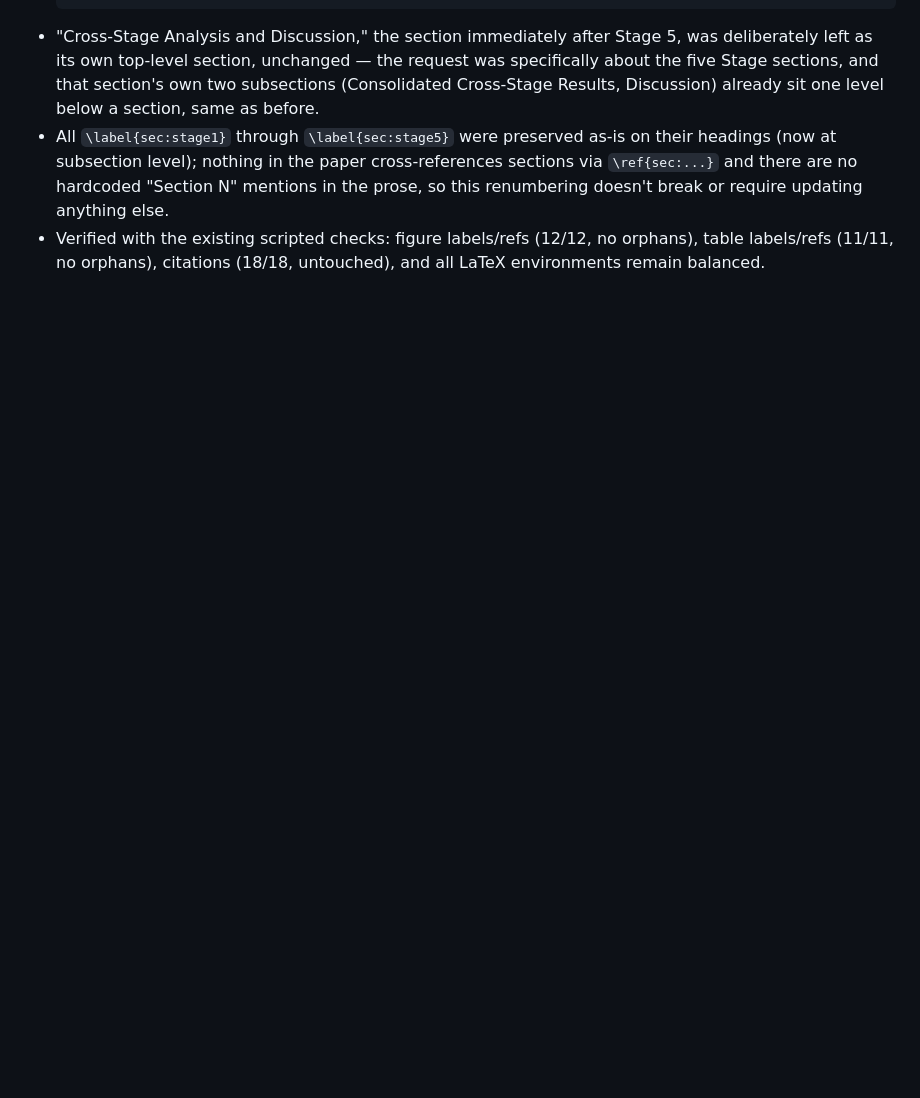
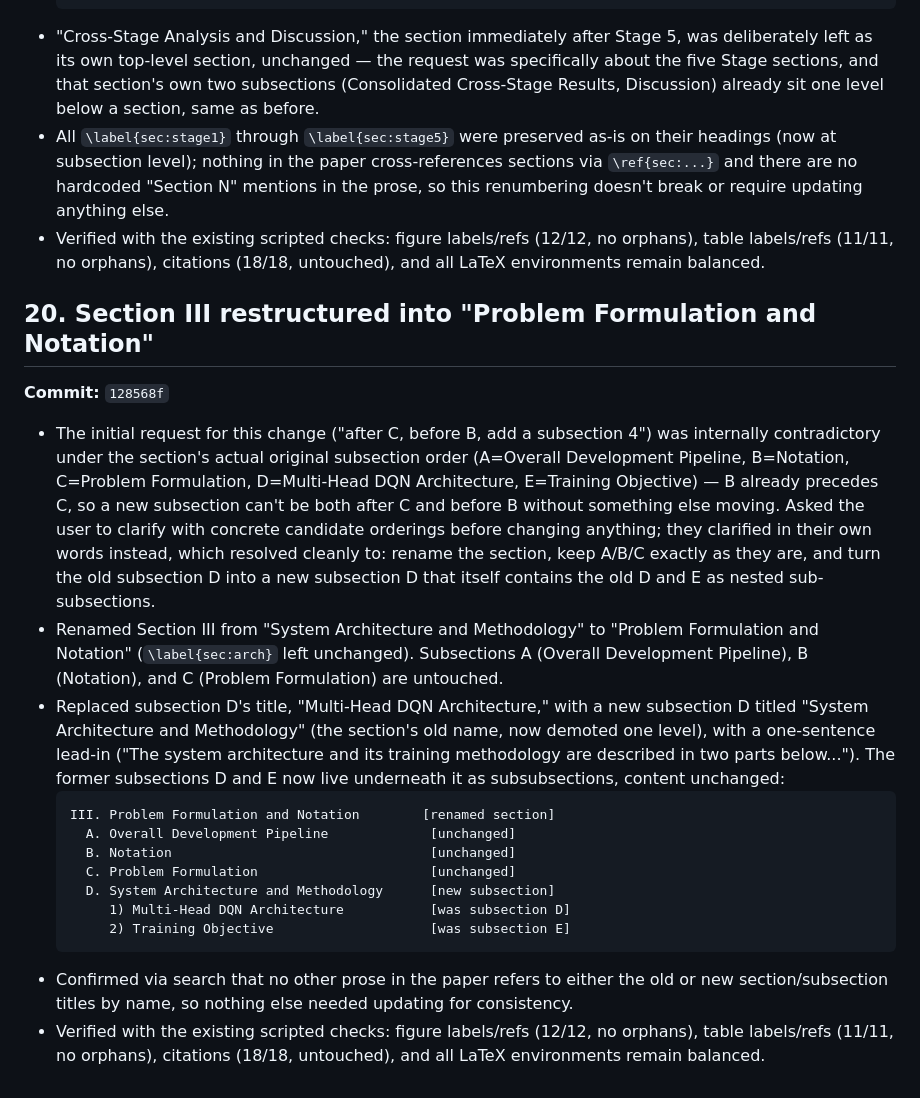
Before and after one commit to surajmeruva0786/trafficRL, a Markdown page: paper/CHANGELOG.md, the part around the change. Rendered like a GitHub page; blank space fills up the shorter version.

Commit message:
Document the Section III restructure into Problem Formulation and Notation

````diff
--- a/paper/CHANGELOG.md
+++ b/paper/CHANGELOG.md
@@ -512,3 +512,43 @@ presentation, metadata, or a technical/formatting fix.
 - Verified with the existing scripted checks: figure labels/refs (12/12,
   no orphans), table labels/refs (11/11, no orphans), citations (18/18,
   untouched), and all LaTeX environments remain balanced.
+
+## 20. Section III restructured into "Problem Formulation and Notation"
+**Commit:** `128568f`
+
+- The initial request for this change ("after C, before B, add a
+  subsection 4") was internally contradictory under the section's
+  actual original subsection order (A=Overall Development Pipeline,
+  B=Notation, C=Problem Formulation, D=Multi-Head DQN Architecture,
+  E=Training Objective) — B already precedes C, so a new subsection
+  can't be both after C and before B without something else moving.
+  Asked the user to clarify with concrete candidate orderings before
+  changing anything; they clarified in their own words instead, which
+  resolved cleanly to: rename the section, keep A/B/C exactly as they
+  are, and turn the old subsection D into a new subsection D that
+  itself contains the old D and E as nested sub-subsections.
+- Renamed Section III from "System Architecture and Methodology" to
+  "Problem Formulation and Notation" (`\label{sec:arch}` left
+  unchanged). Subsections A (Overall Development Pipeline), B
+  (Notation), and C (Problem Formulation) are untouched.
+- Replaced subsection D's title, "Multi-Head DQN Architecture," with a
+  new subsection D titled "System Architecture and Methodology" (the
+  section's old name, now demoted one level), with a one-sentence
+  lead-in ("The system architecture and its training methodology are
+  described in two parts below..."). The former subsections D and E
+  now live underneath it as subsubsections, content unchanged:
+  ```
+  III. Problem Formulation and Notation        [renamed section]
+    A. Overall Development Pipeline             [unchanged]
+    B. Notation                                 [unchanged]
+    C. Problem Formulation                      [unchanged]
+    D. System Architecture and Methodology      [new subsection]
+       1) Multi-Head DQN Architecture           [was subsection D]
+       2) Training Objective                    [was subsection E]
+  ```
+- Confirmed via search that no other prose in the paper refers to
+  either the old or new section/subsection titles by name, so nothing
+  else needed updating for consistency.
+- Verified with the existing scripted checks: figure labels/refs
+  (12/12, no orphans), table labels/refs (11/11, no orphans), citations
+  (18/18, untouched), and all LaTeX environments remain balanced.
````
